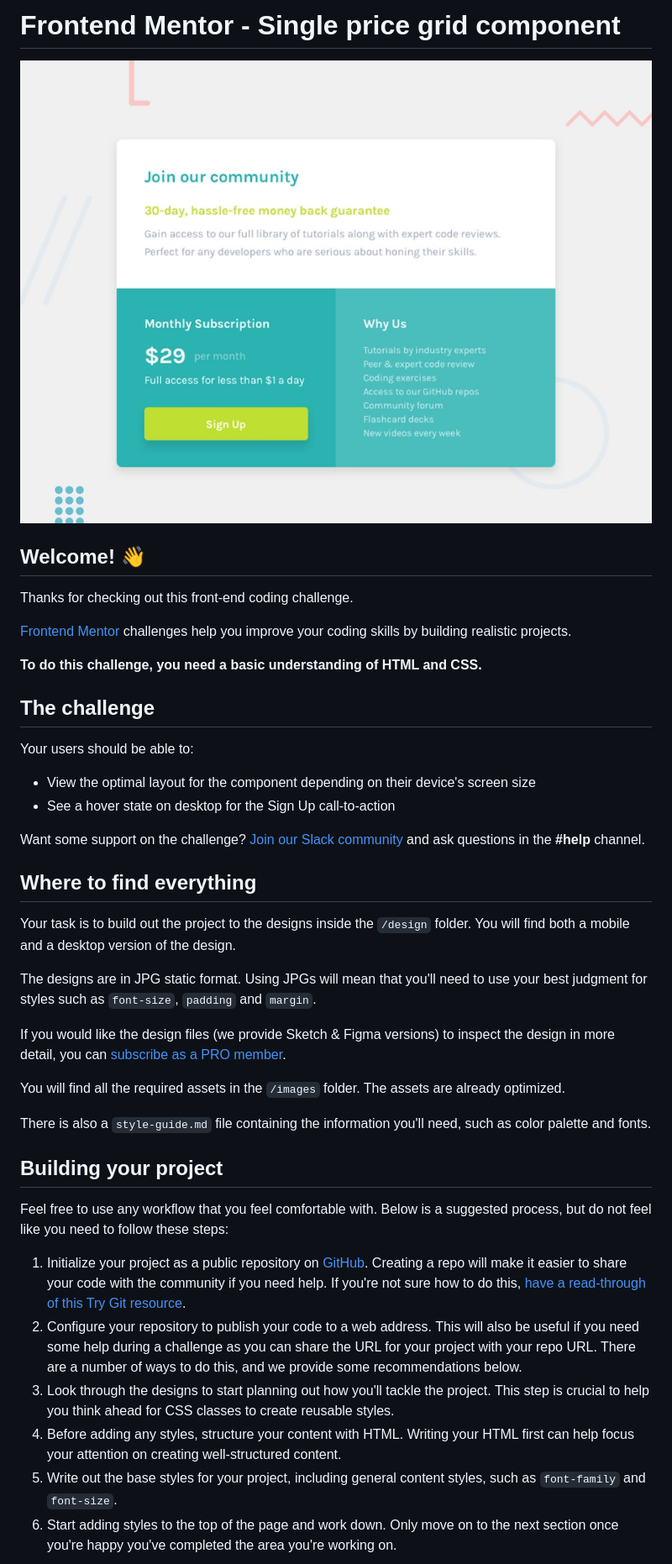
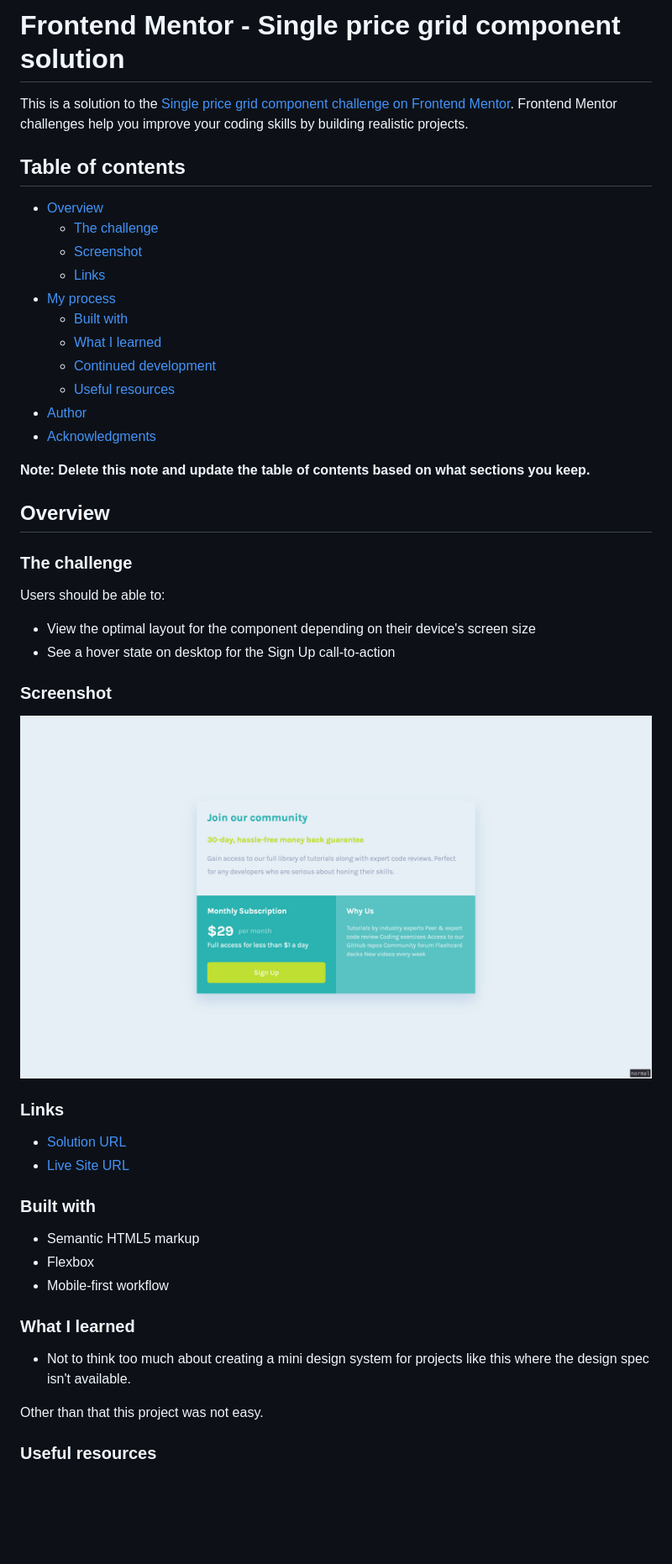
Before and after one commit to mohantee/single-price-grid-component, a Markdown page: README.md, the part around the change printed below. Shown: that part at 84% size. Rendered like a GitHub page; pictures changed too: screenshot.jpg (added); blank space fills up the shorter version.

```diff
--- a/README.md
+++ b/README.md
@@ -1,44 +1,52 @@
-# Frontend Mentor - Single price grid component
+# Frontend Mentor - Single price grid component solution
 
-![Design preview for the Single price grid component coding challenge](./design/desktop-preview.jpg)
+This is a solution to the [Single price grid component challenge on Frontend Mentor](https://www.frontendmentor.io/challenges/single-price-grid-component-5ce41129d0ff452fec5abbbc). Frontend Mentor challenges help you improve your coding skills by building realistic projects.
 
-## Welcome! 👋
+## Table of contents
 
-Thanks for checking out this front-end coding challenge.
+- [Overview](#overview)
+  - [The challenge](#the-challenge)
+  - [Screenshot](#screenshot)
+  - [Links](#links)
+- [My process](#my-process)
+  - [Built with](#built-with)
+  - [What I learned](#what-i-learned)
+  - [Continued development](#continued-development)
+  - [Useful resources](#useful-resources)
+- [Author](#author)
+- [Acknowledgments](#acknowledgments)
 
-[Frontend Mentor](https://www.frontendmentor.io) challenges help you improve your coding skills by building realistic projects.
+**Note: Delete this note and update the table of contents based on what sections you keep.**
 
-**To do this challenge, you need a basic understanding of HTML and CSS.**
+## Overview
 
-## The challenge
+### The challenge
 
-Your users should be able to:
+Users should be able to:
 
 - View the optimal layout for the component depending on their device's screen size
 - See a hover state on desktop for the Sign Up call-to-action
 
-Want some support on the challenge? [Join our Slack community](https://www.frontendmentor.io/slack) and ask questions in the **#help** channel.
+### Screenshot
 
-## Where to find everything
+![](./screenshot.jpg)
 
-Your task is to build out the project to the designs inside the `/design` folder. You will find both a mobile and a desktop version of the design.
+### Links
 
-The designs are in JPG static format. Using JPGs will mean that you'll need to use your best judgment for styles such as `font-size`, `padding` and `margin`.
+- [Solution URL](https://www.frontendmentor.io/solutions/single-price-grid-component-using-html-and-css-wwkCe3nwBM)
+- [Live Site URL](https://mohantee.github.io/single-price-grid-component/)
 
-If you would like the design files (we provide Sketch & Figma versions) to inspect the design in more detail, you can [subscribe as a PRO member](https://www.frontendmentor.io/pro).
+### Built with
 
-You will find all the required assets in the `/images` folder. The assets are already optimized.
+- Semantic HTML5 markup
+- Flexbox
+- Mobile-first workflow
 
-There is also a `style-guide.md` file containing the information you'll need, such as color palette and fonts.
+### What I learned
 
-## Building your project
+- Not to think too much about creating a mini design system for projects like this where the design spec isn't available.
 
-Feel free to use any workflow that you feel comfortable with. Below is a suggested process, but do not feel like you need to follow these steps:
+Other than that this project was not easy.
 
-1. Initialize your project as a public repository on [GitHub](https://github.com/). Creating a repo will make it easier to share your code with the community if you need help. If you're not sure how to do this, [have a read-through of this Try Git resource](https://try.github.io/).
-2. Configure your repository to publish your code to a web address. This will also be useful if you need some help during a challenge as you can share the URL for your project with your repo URL. There are a number of ways to do this, and we provide some recommendations below.
-3. Look through the designs to start planning out how you'll tackle the project. This step is crucial to help you think ahead for CSS classes to create reusable styles.
-4. Before adding any styles, structure your content with HTML. Writing your HTML first can help focus your attention on creating well-structured content.
-5. Write out the base styles for your project, including general content styles, such as `font-family` and `font-size`.
-6. Start adding styles to the top of the page and work down. Only move on to the next section once you're happy you've completed the area you're working on.
+### Useful resources
 
```
Also changed, not shown: other parts of README.md (+2 -44 lines), README-template.md (deleted, +0 -111 lines), 1 other file.
